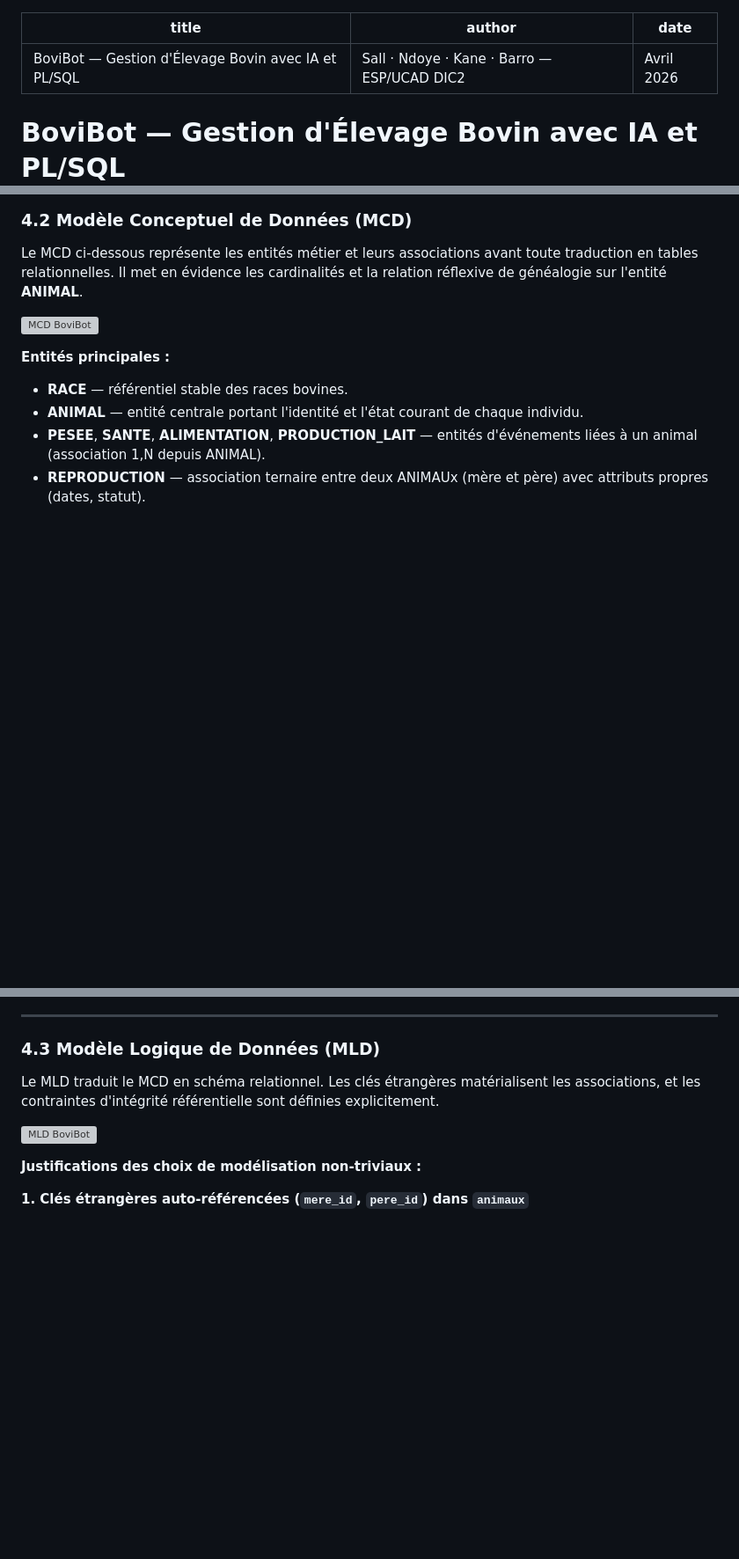
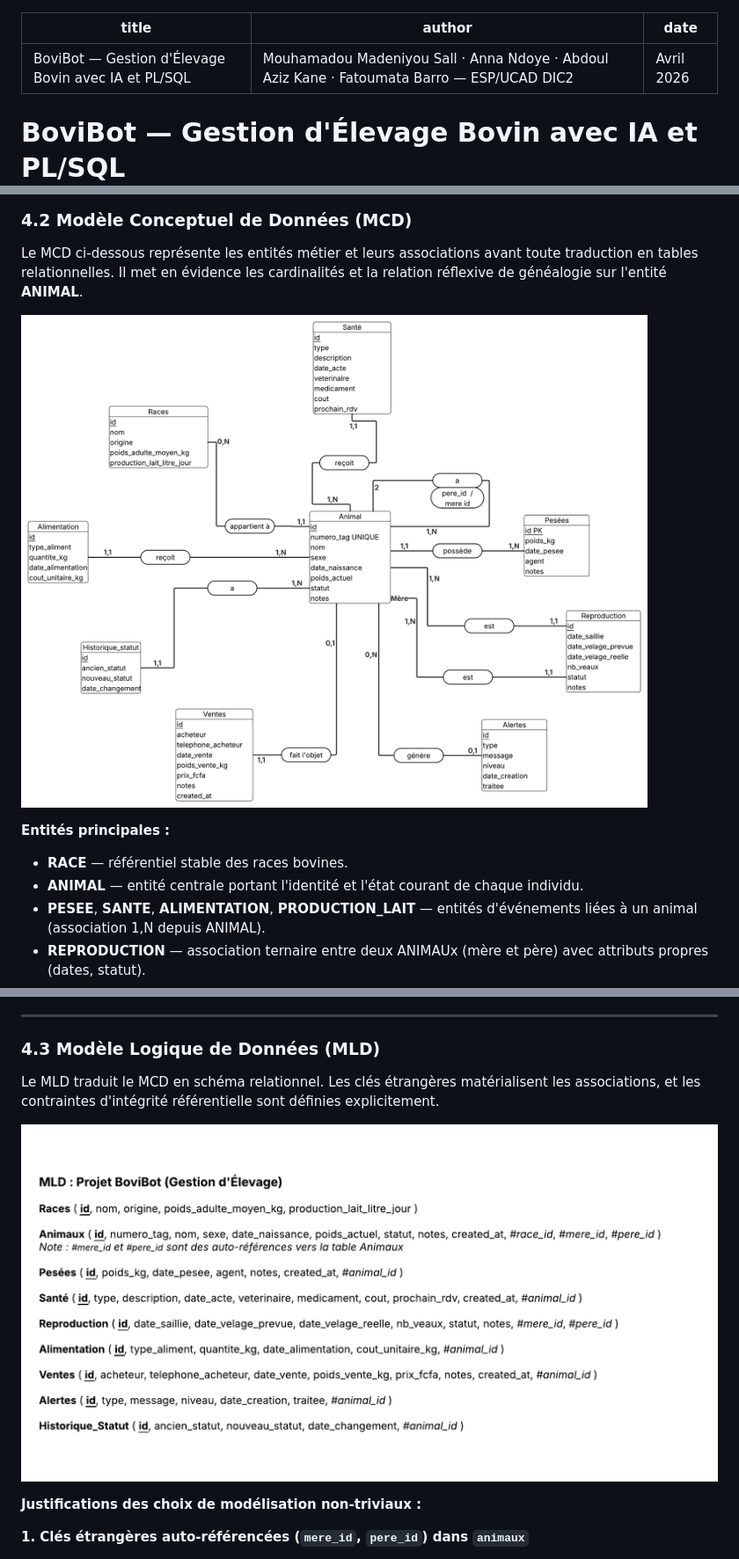
Before and after one commit to MADENIYOU/bovibot, a Markdown page: rapport/Rapport_BoviBot_Final.md, 3 parts joined by grey strips. Shown at 88% size. Rendered like a GitHub page; blank space fills up the shorter version; grey boxes are pictures that could not be loaded.

Commit message:
Fix auteurs

```diff
--- a/rapport/Rapport_BoviBot_Final.md
+++ b/rapport/Rapport_BoviBot_Final.md
@@ -1,6 +1,6 @@
 ---
 title: "BoviBot — Gestion d'Élevage Bovin avec IA et PL/SQL"
-author: "Sall · Ndoye · Kane · Barro — ESP/UCAD DIC2"
+author: "Mouhamadou Madeniyou Sall · Anna Ndoye · Abdoul Aziz Kane · Fatoumata Barro — ESP/UCAD DIC2"
 date: "Avril 2026"
 ---
 
@@ -324,7 +324,7 @@ La base de données BoviBot est construite autour de **11 tables** couvrant l'in
 
 Le MCD ci-dessous représente les entités métier et leurs associations avant toute traduction en tables relationnelles. Il met en évidence les cardinalités et la relation réflexive de généalogie sur l'entité **ANIMAL**.
 
-![MCD BoviBot](docs/MCD_BoviBot.png)
+![MCD BoviBot](../docs/MCD_BoviBot.png)
 
 **Entités principales :**
 - **RACE** — référentiel stable des races bovines.
@@ -345,7 +345,7 @@ Le MCD ci-dessous représente les entités métier et leurs associations avant t
 
 Le MLD traduit le MCD en schéma relationnel. Les clés étrangères matérialisent les associations, et les contraintes d'intégrité référentielle sont définies explicitement.
 
-![MLD BoviBot](docs/MLD_BoviBot.png)
+![MLD BoviBot](../docs/MLD_BoviBot.png)
 
 **Justifications des choix de modélisation non-triviaux :**
 
```
